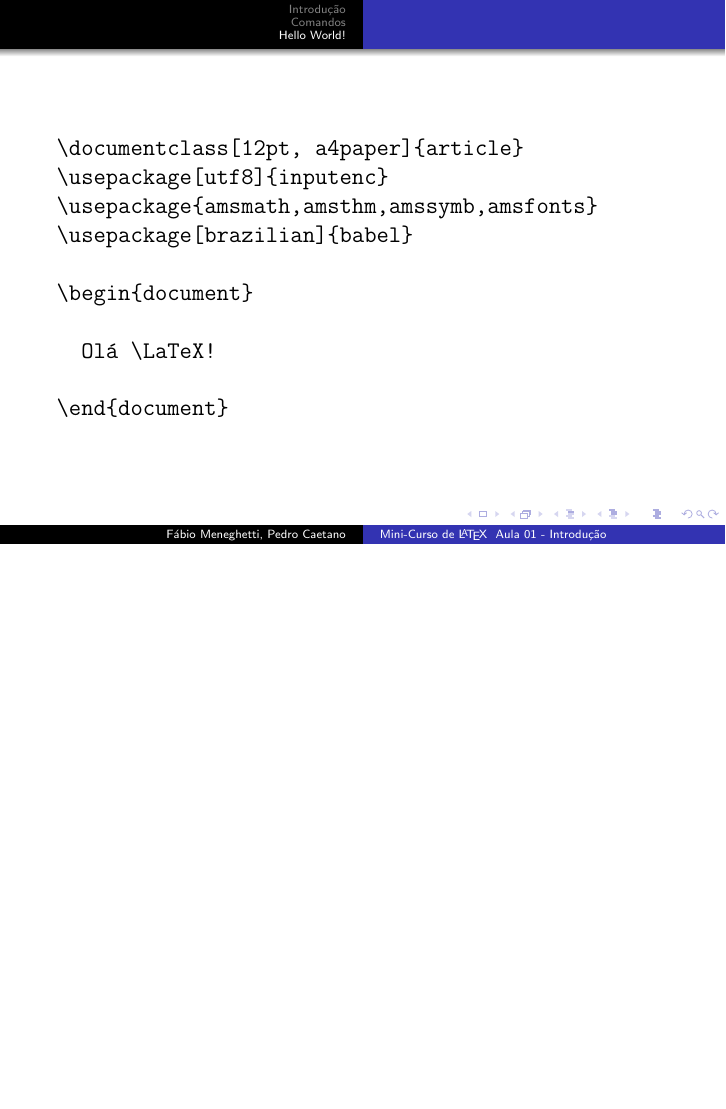
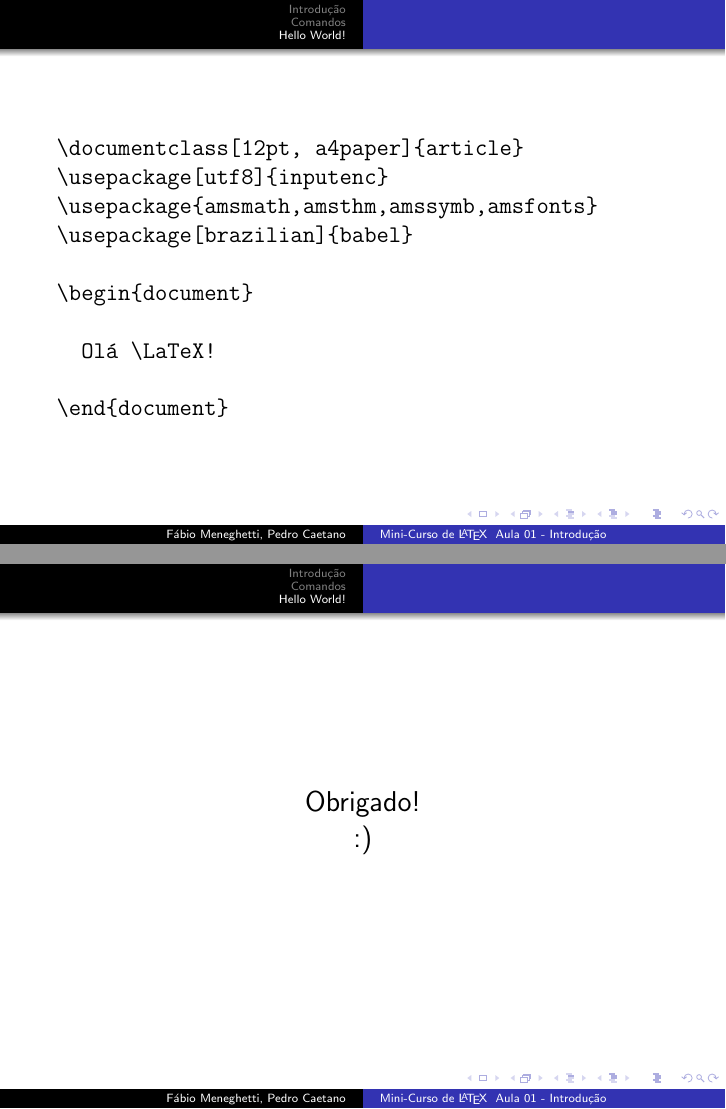
Before and after one commit to fabio-m/Aulas-LaTeX-Camecc, LaTeX slides (Aula 1/aula1.tex): page 14 of 14 before the commit and pages 14 and 15 of 15 after it, the two joined at a grey line, the shorter picture padded with empty space. The pictures show the PDF file Aula 1/aula1.pdf that the author committed with the source.

Commit message:
Obrigado

```diff
--- a/Aula 1/aula1.tex
+++ b/Aula 1/aula1.tex
@@ -156,4 +156,11 @@ Pedro Caetano}
 \end{verbatim}
 \end{frame}
 
+\begin{frame}
+  \begin{center}
+    \large Obrigado!\\
+    :)
+  \end{center}
+\end{frame}
+
 \end{document}
```
Also changed, not shown: Aula 1/aula1.pdf.
